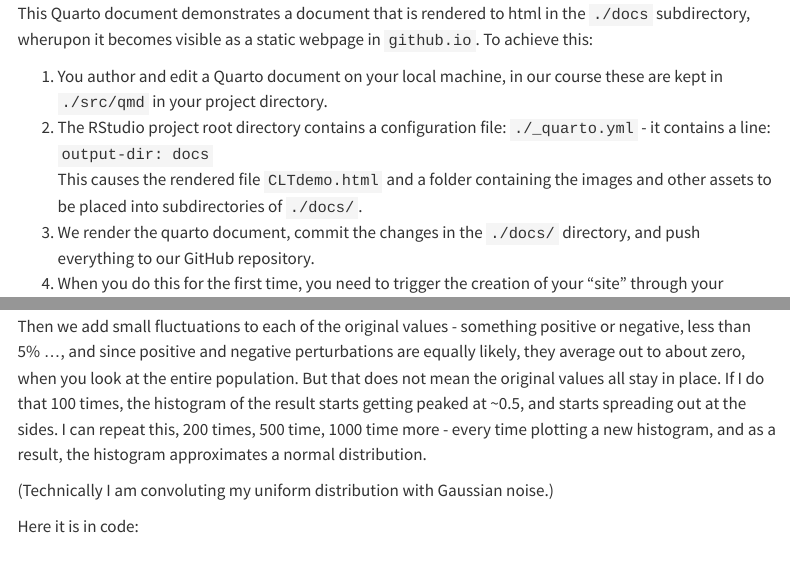
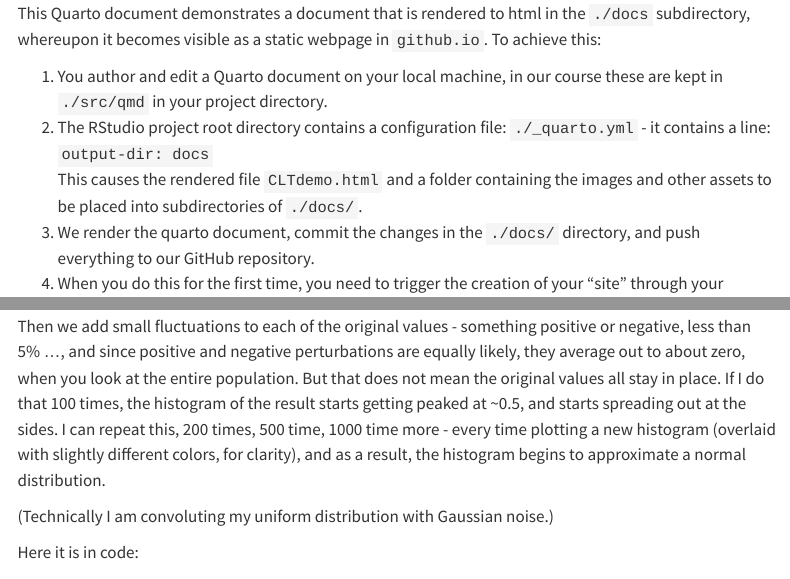
Before and after one commit to hyginn/CSB195, a Quarto document (docs/CLTdemo.qmd): the page in a window 1100 px wide, from 220 px down, and a second part further down, joined at a grey line. Rendered offline with R 4.5, knitr and Pandoc in place of Quarto, with nearby package versions; menus at the side of the page are left out.

Commit message:
Minor change to track the update

```diff
--- a/docs/CLTdemo.qmd
+++ b/docs/CLTdemo.qmd
@@ -25,12 +25,11 @@ Version {{< meta version >}}, last updated {{< meta date >}}.
 :::
 
 <!--
-
 versions:
   1.0 - Basic, first posted version
 -->
 
-This Quarto document demonstrates a document that is rendered to html in the `./docs` subdirectory, wherupon it becomes visible as a static webpage in `github.io`. To achieve this:
+This Quarto document demonstrates a document that is rendered to html in the `./docs` subdirectory, whereupon it becomes visible as a static webpage in `github.io`. To achieve this:
 
 1. You author and edit a Quarto document on your local machine, in our course these are kept in `./src/qmd` in your project directory.
 1. The RStudio project root directory contains a configuration file: `./_quarto.yml` - it contains a line:<br/>
@@ -66,7 +65,7 @@ One way to arrive at this, is through the accumulation of small errors, or fluct
 
 Here is an example. We draw 5,000 samples from a uniform distribution, using the R function `runif()`, and plot that as a histogram. The values are uniformly distributed between 0 and 1, and the histogram bars all reach approximately the same height.
 
-Then we add small fluctuations to each of the original values - something positive or negative, less than 5% ..., and since positive and negative perturbations are equally likely, they average out to about zero, when you look at the entire population. But that does not mean the original values all stay in place. If I do that 100 times, the histogram of the result starts getting peaked at ~0.5, and starts spreading out at the sides. I can repeat this, 200 times, 500 time, 1000 time more - every time plotting a new histogram, and as a result, the histogram approximates a normal distribution.
+Then we add small fluctuations to each of the original values - something positive or negative, less than 5% ..., and since positive and negative perturbations are equally likely, they average out to about zero, when you look at the entire population. But that does not mean the original values all stay in place. If I do that 100 times, the histogram of the result starts getting peaked at ~0.5, and starts spreading out at the sides. I can repeat this, 200 times, 500 time, 1000 time more - every time plotting a new histogram (overlaid with slightly different colors, for clarity), and as a result, the histogram begins to approximate a normal distribution.
 
 (Technically I am convoluting my uniform distribution with Gaussian noise.)
 
```
